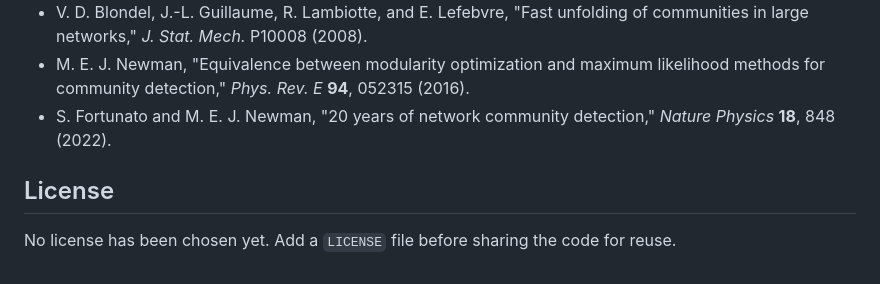
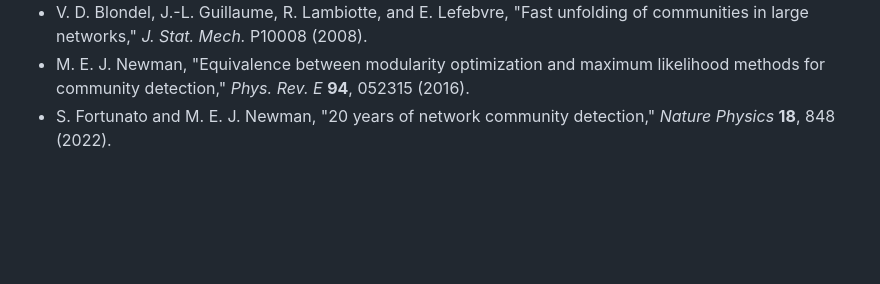
Before and after one commit to lshlj82/network-community, a Markdown page: README.md, the part around the change. Rendered like a GitHub page; blank space fills up the shorter version.

```diff
--- a/README.md
+++ b/README.md
@@ -52,7 +52,3 @@ The page uses Zachary's karate club network (as distributed with NetworkX) and s
 - V. D. Blondel, J.-L. Guillaume, R. Lambiotte, and E. Lefebvre, "Fast unfolding of communities in large networks," *J. Stat. Mech.* P10008 (2008).
 - M. E. J. Newman, "Equivalence between modularity optimization and maximum likelihood methods for community detection," *Phys. Rev. E* **94**, 052315 (2016).
 - S. Fortunato and M. E. J. Newman, "20 years of network community detection," *Nature Physics* **18**, 848 (2022).
-
-## License
-
-No license has been chosen yet. Add a `LICENSE` file before sharing the code for reuse.
```
